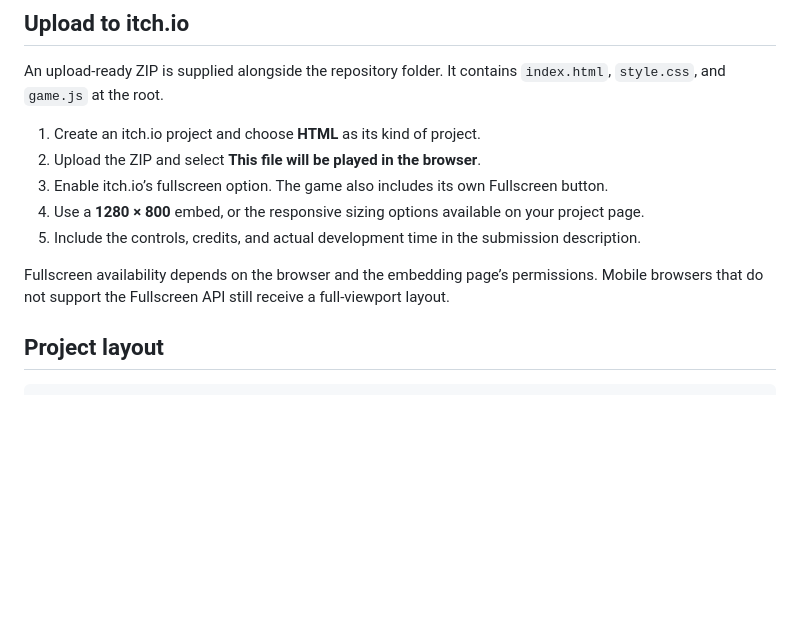
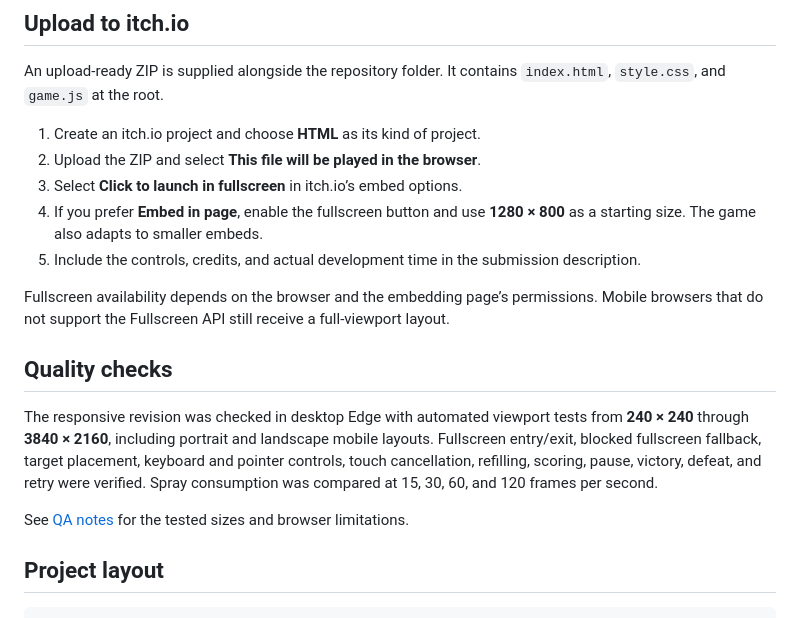
Before and after one commit to SouBeatrizKaroline/Trijam393The3hourgamejam_ParanormalCleanup, a Markdown page: README.md, the part around the change printed below. GitHub-like rendering; blank space fills up the shorter version.

```diff
--- a/README.md
+++ b/README.md
@@ -69,11 +70,17 @@ An upload-ready ZIP is supplied alongside the repository folder. It contains `in
 
 1. Create an itch.io project and choose **HTML** as its kind of project.
 2. Upload the ZIP and select **This file will be played in the browser**.
-3. Enable itch.io’s fullscreen option. The game also includes its own Fullscreen button.
-4. Use a **1280 × 800** embed, or the responsive sizing options available on your project page.
+3. Select **Click to launch in fullscreen** in itch.io’s embed options.
+4. If you prefer **Embed in page**, enable the fullscreen button and use **1280 × 800** as a starting size. The game also adapts to smaller embeds.
 5. Include the controls, credits, and actual development time in the submission description.
 
 Fullscreen availability depends on the browser and the embedding page’s permissions. Mobile browsers that do not support the Fullscreen API still receive a full-viewport layout.
+
+## Quality checks
+
+The responsive revision was checked in desktop Edge with automated viewport tests from **240 × 240** through **3840 × 2160**, including portrait and landscape mobile layouts. Fullscreen entry/exit, blocked fullscreen fallback, target placement, keyboard and pointer controls, touch cancellation, refilling, scoring, pause, victory, defeat, and retry were verified. Spray consumption was compared at 15, 30, 60, and 120 frames per second.
+
+See [QA notes](QA.md) for the tested sizes and browser limitations.
 
 ## Project layout
 
```
Also changed, not shown: other parts of README.md (+3 -2 lines), QA.md (added, +45 -0 lines), docs/gameplay.png, docs/title-screen.png, 3 other files.
